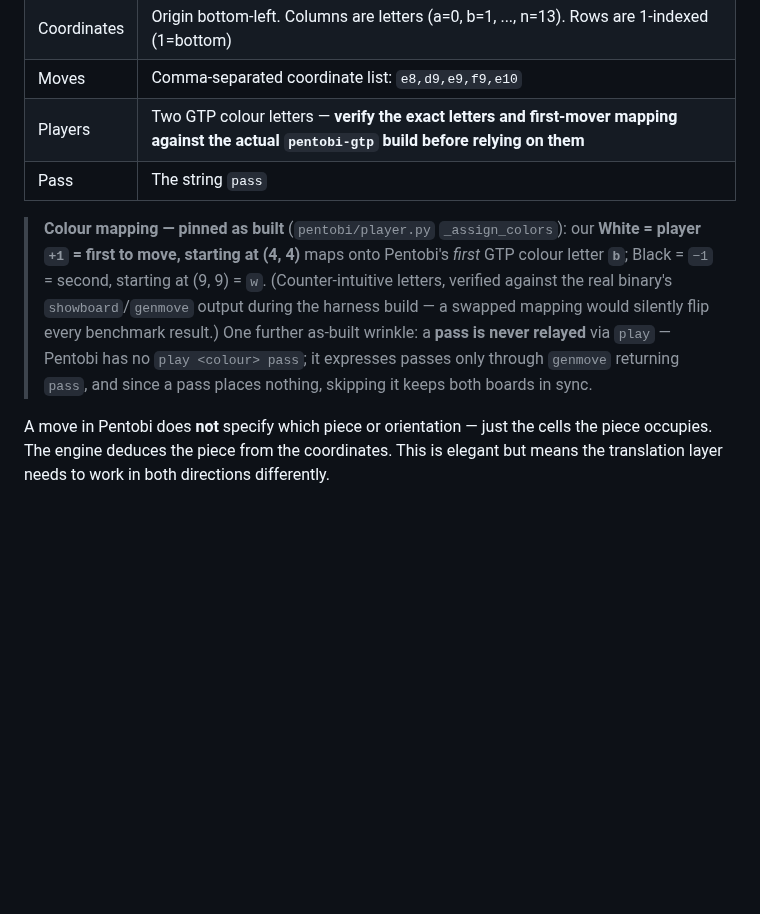
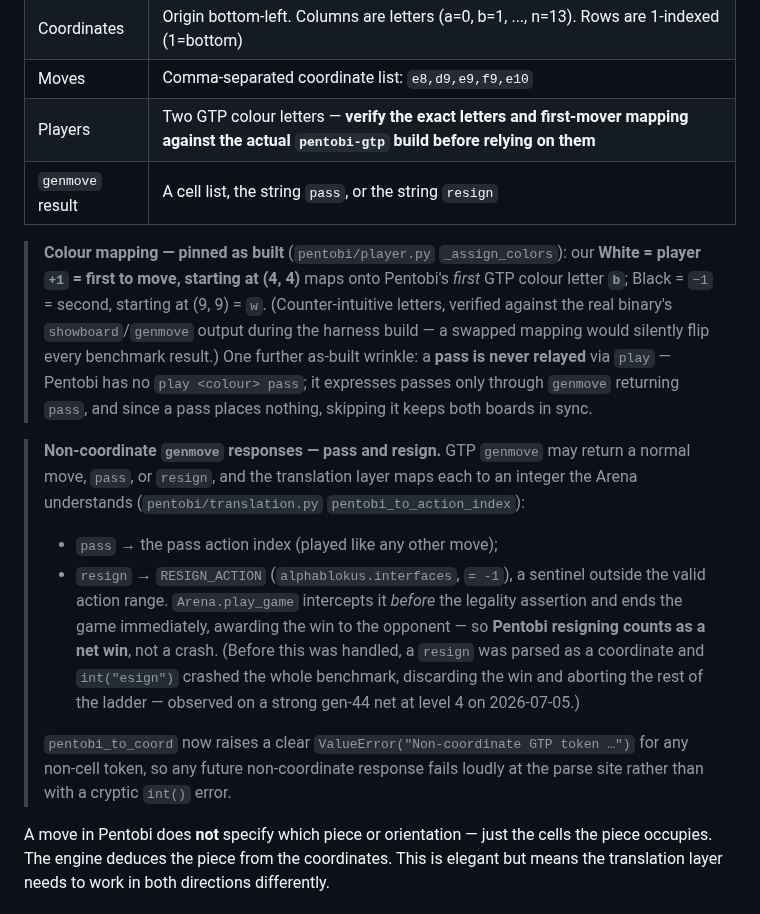
Before and after one commit to HenryTBCassidy/AlphaBlokus, a Markdown page: docs/06-INTERFACES.md, the part around the change. Rendered like a GitHub page; blank space fills up the shorter version.

Commit message:
Document genmove resign handling and archive the plan
Co-Authored-By: Claude Opus 4.8 (1M context) <noreply@anthropic.com>

```diff
--- a/docs/06-INTERFACES.md
+++ b/docs/06-INTERFACES.md
@@ -35,9 +35,15 @@ Pentobi's GTP interface uses a different format:
 | Coordinates | Origin bottom-left. Columns are letters (a=0, b=1, ..., n=13). Rows are 1-indexed (1=bottom) |
 | Moves | Comma-separated coordinate list: `e8,d9,e9,f9,e10` |
 | Players | Two GTP colour letters — **verify the exact letters and first-mover mapping against the actual `pentobi-gtp` build before relying on them** |
-| Pass | The string `pass` |
+| `genmove` result | A cell list, the string `pass`, or the string `resign` |
 
 > **Colour mapping — pinned as built** (`pentobi/player.py` `_assign_colors`): our **White = player `+1` = first to move, starting at (4, 4)** maps onto Pentobi's *first* GTP colour letter **`b`**; Black = `−1` = second, starting at (9, 9) = `w`. (Counter-intuitive letters, verified against the real binary's `showboard`/`genmove` output during the harness build — a swapped mapping would silently flip every benchmark result.) One further as-built wrinkle: a **pass is never relayed** via `play` — Pentobi has no `play <colour> pass`; it expresses passes only through `genmove` returning `pass`, and since a pass places nothing, skipping it keeps both boards in sync.
+
+> **Non-coordinate `genmove` responses — pass and resign.** GTP `genmove` may return a normal move, `pass`, or `resign`, and the translation layer maps each to an integer the Arena understands (`pentobi/translation.py` `pentobi_to_action_index`):
+> - `pass` → the pass action index (played like any other move);
+> - `resign` → `RESIGN_ACTION` (`alphablokus.interfaces`, `= -1`), a sentinel outside the valid action range. `Arena.play_game` intercepts it *before* the legality assertion and ends the game immediately, awarding the win to the opponent — so **Pentobi resigning counts as a net win**, not a crash. (Before this was handled, a `resign` was parsed as a coordinate and `int("esign")` crashed the whole benchmark, discarding the win and aborting the rest of the ladder — observed on a strong gen-44 net at level 4 on 2026-07-05.)
+>
+> `pentobi_to_coord` now raises a clear `ValueError("Non-coordinate GTP token …")` for any non-cell token, so any future non-coordinate response fails loudly at the parse site rather than with a cryptic `int()` error.
 
 A move in Pentobi does **not** specify which piece or orientation — just the cells the piece occupies. The engine deduces the piece from the coordinates. This is elegant but means the translation layer needs to work in both directions differently.
 
```
Also changed, not shown: 1 other file.
